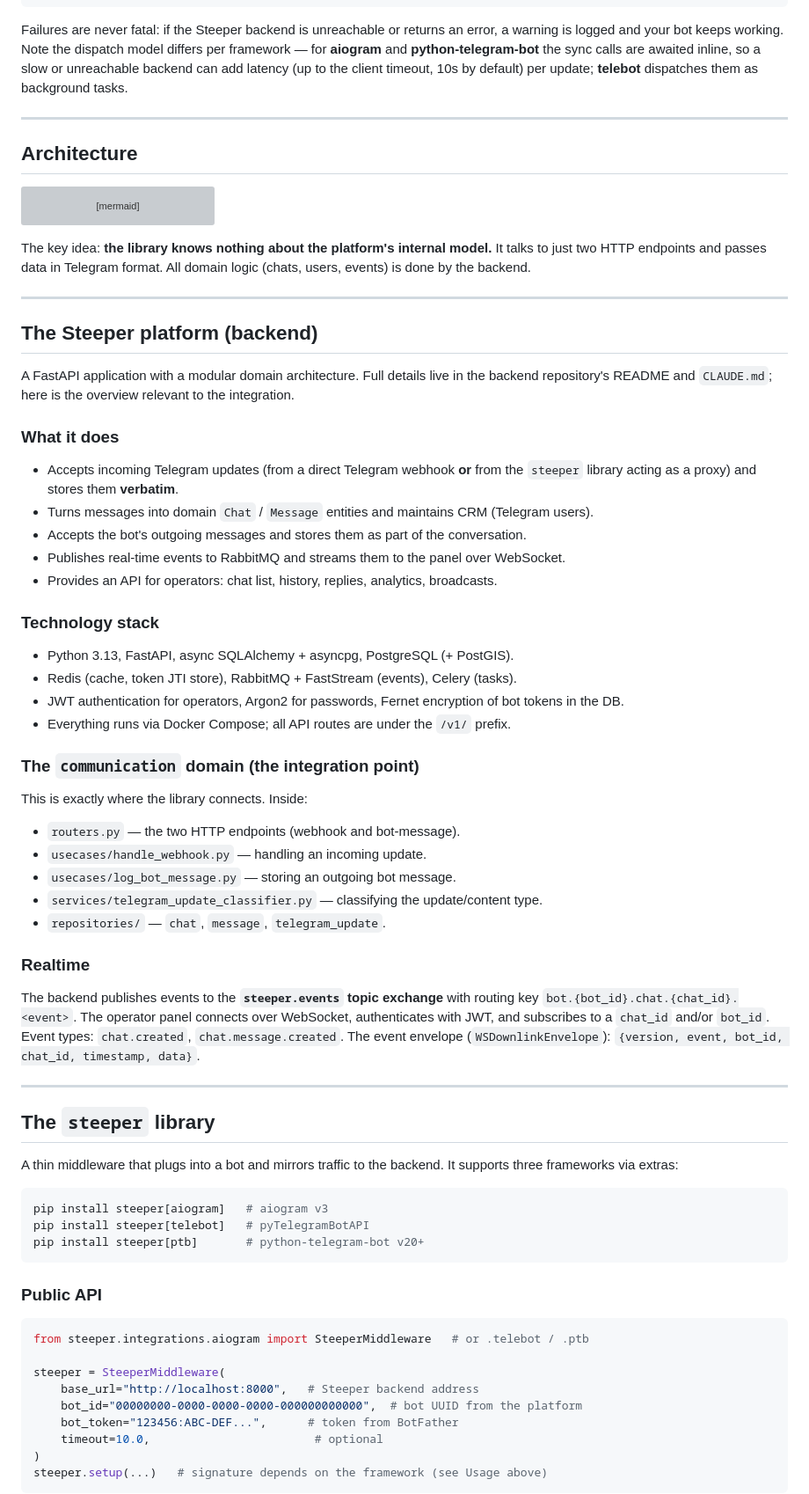
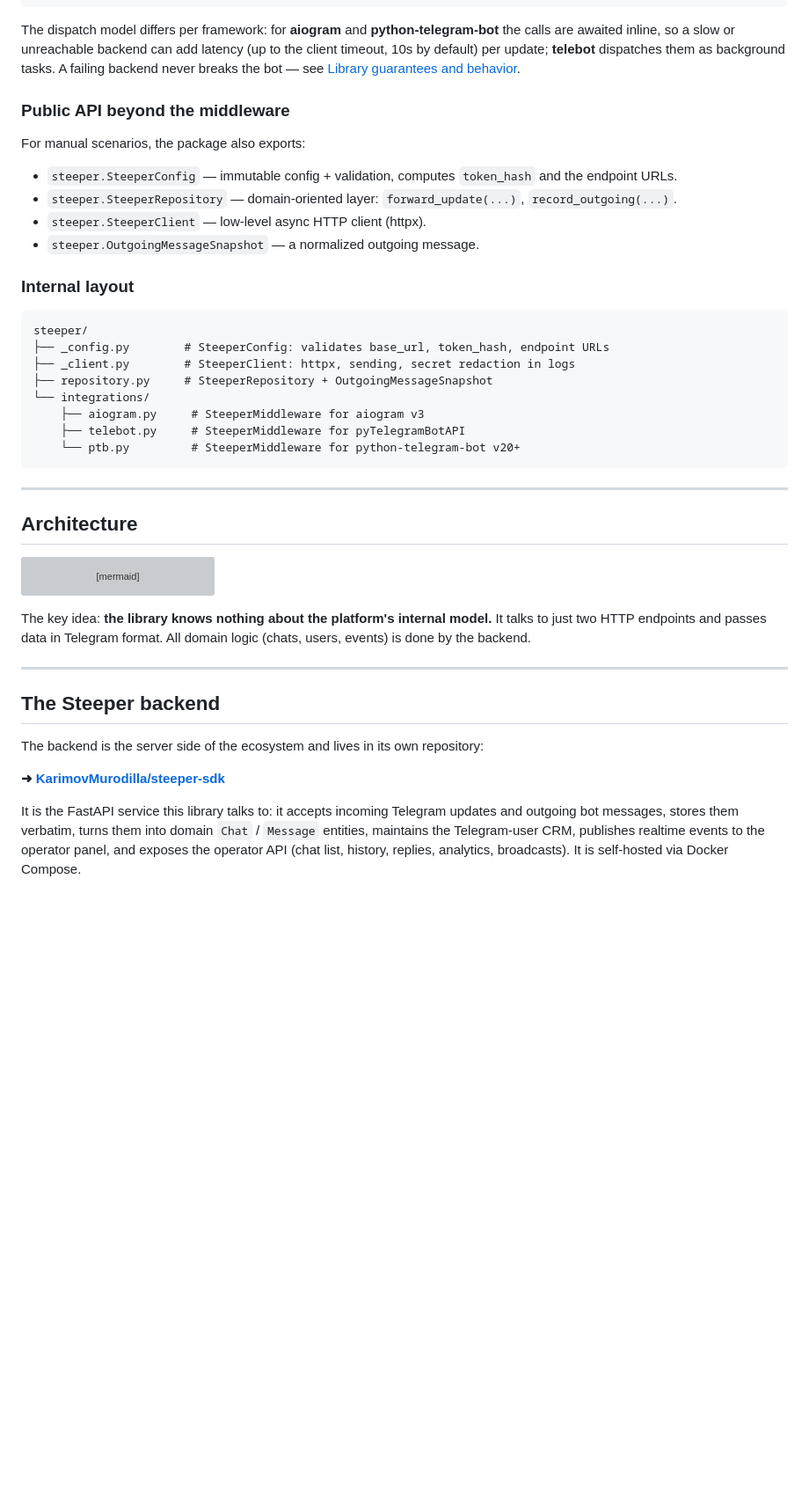
Before and after one commit to KarimovMurodilla/steeper, a Markdown page: README.md, the part around one of its changes. Shown at 88% size. Rendered like a GitHub page; blank space fills up the shorter version; grey boxes are pictures that could not be loaded.

````diff
--- a/README.md
+++ b/README.md
@@ -205,7 +204,31 @@ await steeper.repository.record_outgoing(
 )
 ```
 
-Failures are never fatal: if the Steeper backend is unreachable or returns an error, a warning is logged and your bot keeps working. Note the dispatch model differs per framework — for **aiogram** and **python-telegram-bot** the sync calls are awaited inline, so a slow or unreachable backend can add latency (up to the client timeout, 10s by default) per update; **telebot** dispatches them as background tasks.
+The dispatch model differs per framework: for **aiogram** and **python-telegram-bot** the calls are awaited inline, so a slow or unreachable backend can add latency (up to the client timeout, 10s by default) per update; **telebot** dispatches them as background tasks. A failing backend never breaks the bot — see [Library guarantees and behavior](#library-guarantees-and-behavior).
+
+### Public API beyond the middleware
+
+For manual scenarios, the package also exports:
+
+- `steeper.SteeperConfig` — immutable config + validation, computes `token_hash`
+  and the endpoint URLs.
+- `steeper.SteeperRepository` — domain-oriented layer:
+  `forward_update(...)`, `record_outgoing(...)`.
+- `steeper.SteeperClient` — low-level async HTTP client (httpx).
+- `steeper.OutgoingMessageSnapshot` — a normalized outgoing message.
+
+### Internal layout
+
+```
+steeper/
+├── _config.py        # SteeperConfig: validates base_url, token_hash, endpoint URLs
+├── _client.py        # SteeperClient: httpx, sending, secret redaction in logs
+├── repository.py     # SteeperRepository + OutgoingMessageSnapshot
+└── integrations/
+    ├── aiogram.py     # SteeperMiddleware for aiogram v3
+    ├── telebot.py     # SteeperMiddleware for pyTelegramBotAPI
+    └── ptb.py         # SteeperMiddleware for python-telegram-bot v20+
+```
 
 ---
 
@@ -235,73 +258,15 @@ logic (chats, users, events) is done by the backend.
 
 ---
 
-## The Steeper platform (backend)
+## The Steeper backend
 
-A FastAPI application with a modular domain architecture. Full details live in the
-backend repository's README and `CLAUDE.md`; here is the overview relevant to the
-integration.
+The backend is the server side of the ecosystem and lives in its own repository:
 
-### What it does
+**➜ [KarimovMurodilla/steeper-sdk](https://github.com/KarimovMurodilla/steeper-sdk)**
 
-- Accepts incoming Telegram updates (from a direct Telegram webhook **or** from the
-  `steeper` library acting as a proxy) and stores them **verbatim**.
-- Turns messages into domain `Chat` / `Message` entities and maintains CRM
-  (Telegram users).
-- Accepts the bot's outgoing messages and stores them as part of the conversation.
-- Publishes real-time events to RabbitMQ and streams them to the panel over
-  WebSocket.
-- Provides an API for operators: chat list, history, replies, analytics, broadcasts.
+It is the FastAPI service this library talks to: it accepts incoming Telegram
+updates and outgoing bot messages, stores them verbatim, turns them into domain
+`Chat` / `Message` entities, maintains the Telegram-user CRM, publishes realtime
+events to the operator panel, and exposes the operator API (chat list, history,
+replies, analytics, broadcasts). It is self-hosted via Docker Compose.
 
-### Technology stack
-
-- Python 3.13, FastAPI, async SQLAlchemy + asyncpg, PostgreSQL (+ PostGIS).
-- Redis (cache, token JTI store), RabbitMQ + FastStream (events), Celery (tasks).
-- JWT authentication for operators, Argon2 for passwords, Fernet encryption of bot
-  tokens in the DB.
-- Everything runs via Docker Compose; all API routes are under the `/v1/` prefix.
-
-### The `communication` domain (the integration point)
-
-This is exactly where the library connects. Inside:
-
-- `routers.py` — the two HTTP endpoints (webhook and bot-message).
-- `usecases/handle_webhook.py` — handling an incoming update.
-- `usecases/log_bot_message.py` — storing an outgoing bot message.
-- `services/telegram_update_classifier.py` — classifying the update/content type.
-- `repositories/` — `chat`, `message`, `telegram_update`.
-
-### Realtime
-
-The backend publishes events to the **`steeper.events` topic exchange** with routing
-key `bot.{bot_id}.chat.{chat_id}.<event>`. The operator panel connects over
-WebSocket, authenticates with JWT, and subscribes to a `chat_id` and/or `bot_id`.
-Event types: `chat.created`, `chat.message.created`. The event envelope
-(`WSDownlinkEnvelope`): `{version, event, bot_id, chat_id, timestamp, data}`.
-
----
-
-## The `steeper` library
-
-A thin middleware that plugs into a bot and mirrors traffic to the backend. It
-supports three frameworks via extras:
-
-```bash
-pip install steeper[aiogram]   # aiogram v3
-pip install steeper[telebot]   # pyTelegramBotAPI
-pip install steeper[ptb]       # python-telegram-bot v20+
-```
-
-### Public API
-
-```python
-from steeper.integrations.aiogram import SteeperMiddleware   # or .telebot / .ptb
-
-steeper = SteeperMiddleware(
-    base_url="http://localhost:8000",   # Steeper backend address
-    bot_id="00000000-0000-0000-0000-000000000000",  # bot UUID from the platform
-    bot_token="123456:ABC-DEF...",      # token from BotFather
-    timeout=10.0,                        # optional
-)
-steeper.setup(...)   # signature depends on the framework (see Usage above)
-```
-
````
Also changed, not shown: other parts of README.md (+9 -42 lines), docs/OVERVIEW.md (deleted, +0 -372 lines).
